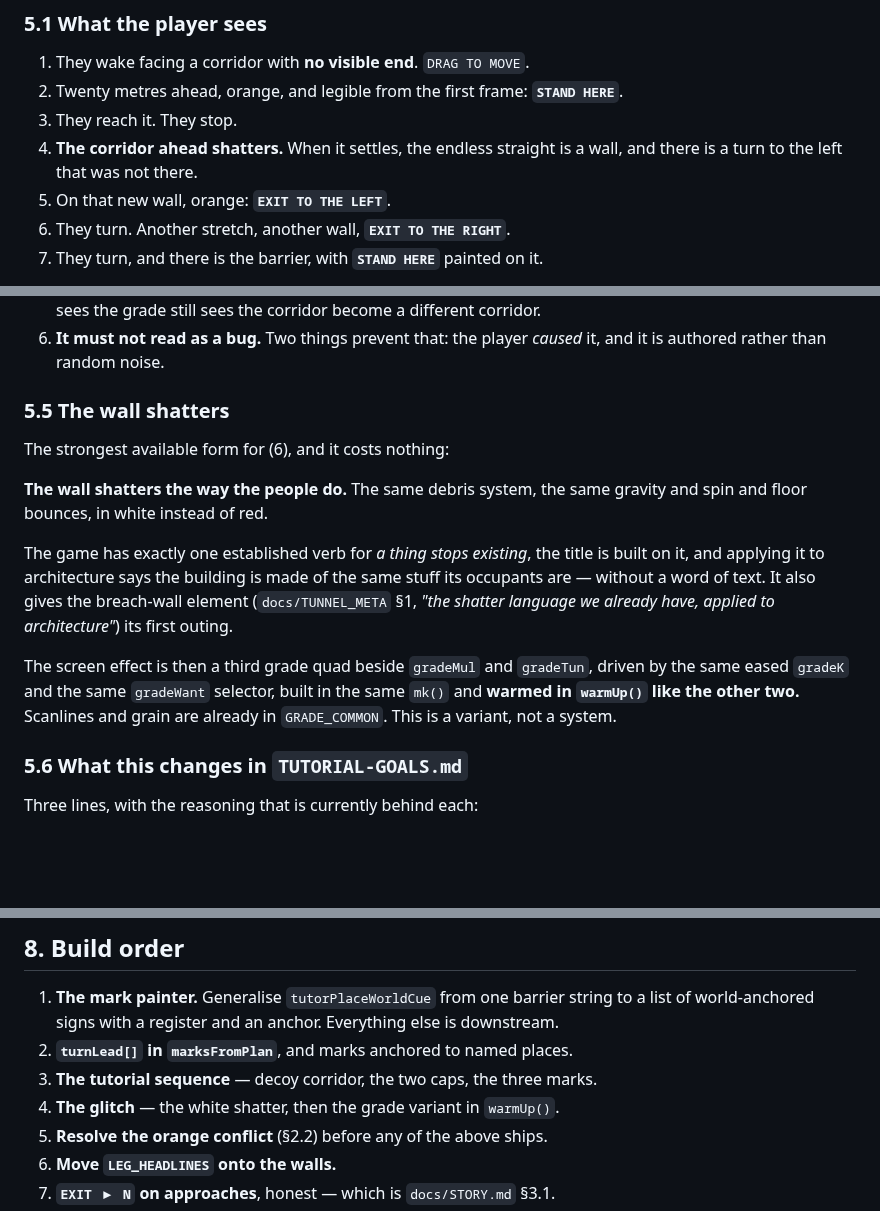
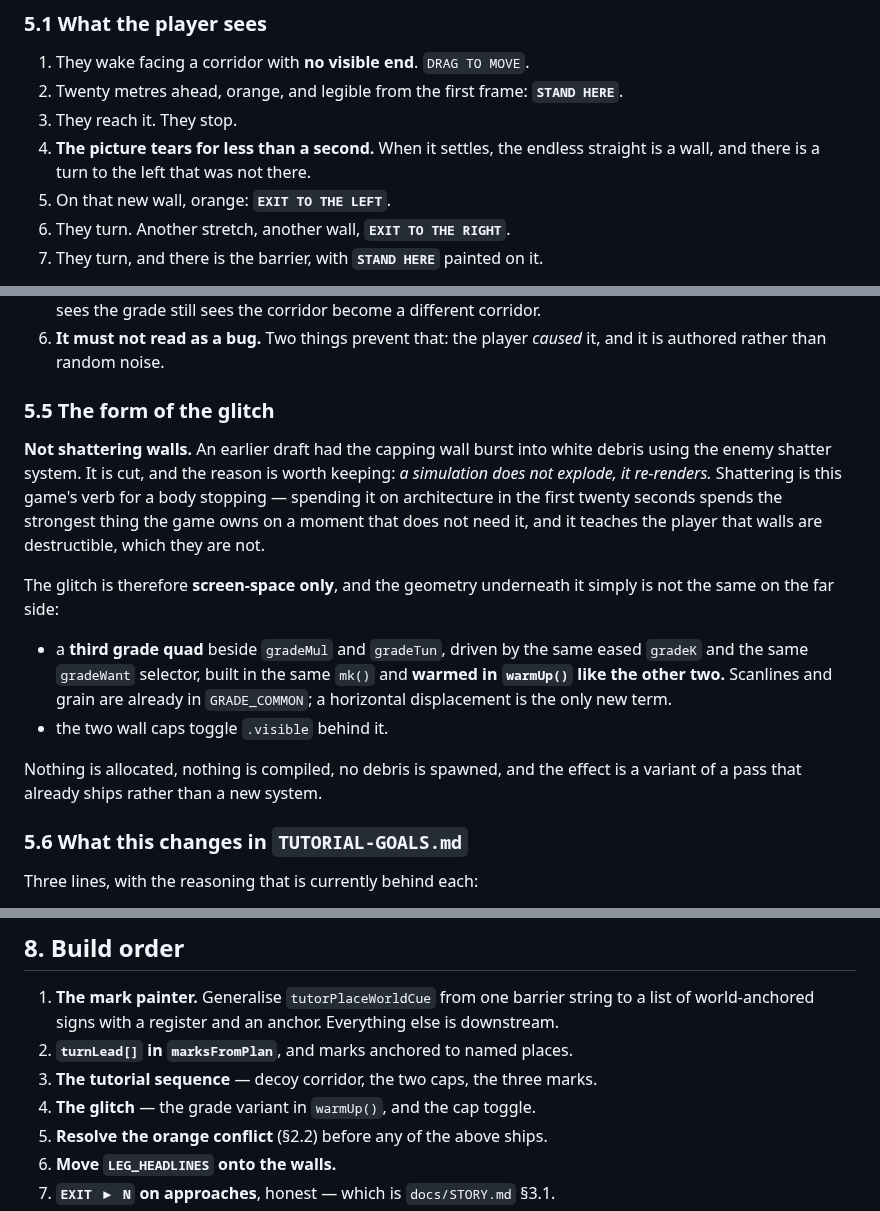
Before and after one commit to onlinestuff4me-sketch/timeshard, a Markdown page: docs/MARKS.md, 3 parts joined by grey strips. GitHub-like rendering; blank space fills up the shorter version.

```diff
--- a/docs/MARKS.md
+++ b/docs/MARKS.md
@@ -186,8 +187,8 @@ The requested sequence, specified.
 1. They wake facing a corridor with **no visible end**. `DRAG TO MOVE`.
 2. Twenty metres ahead, orange, and legible from the first frame: **`STAND HERE`**.
 3. They reach it. They stop.
-4. **The corridor ahead shatters.** When it settles, the endless straight is a
-   wall, and there is a turn to the left that was not there.
+4. **The picture tears for less than a second.** When it settles, the endless
+   straight is a wall, and there is a turn to the left that was not there.
 5. On that new wall, orange: **`EXIT TO THE LEFT`**.
 6. They turn. Another stretch, another wall, **`EXIT TO THE RIGHT`**.
 7. They turn, and there is the barrier, with **`STAND HERE`** painted on it.
@@ -264,23 +265,27 @@ Six rules, each of them load-bearing:
 6. **It must not read as a bug.** Two things prevent that: the player *caused*
    it, and it is authored rather than random noise.
 
-### 5.5 The wall shatters
+### 5.5 The form of the glitch
 
-The strongest available form for (6), and it costs nothing:
+**Not shattering walls.** An earlier draft had the capping wall burst into
+white debris using the enemy shatter system. It is cut, and the reason is
+worth keeping: *a simulation does not explode, it re-renders.* Shattering is
+this game's verb for a body stopping — spending it on architecture in the
+first twenty seconds spends the strongest thing the game owns on a moment that
+does not need it, and it teaches the player that walls are destructible, which
+they are not.
 
-**The wall shatters the way the people do.** The same debris system, the same
-gravity and spin and floor bounces, in white instead of red.
+The glitch is therefore **screen-space only**, and the geometry underneath it
+simply is not the same on the far side:
 
-The game has exactly one established verb for *a thing stops existing*, the
-title is built on it, and applying it to architecture says the building is made
-of the same stuff its occupants are — without a word of text. It also gives the
-breach-wall element (`docs/TUNNEL_META` §1, *"the shatter language we already
-have, applied to architecture"*) its first outing.
+- a **third grade quad** beside `gradeMul` and `gradeTun`, driven by the same
+  eased `gradeK` and the same `gradeWant` selector, built in the same `mk()`
+  and **warmed in `warmUp()` like the other two.** Scanlines and grain are
+  already in `GRADE_COMMON`; a horizontal displacement is the only new term.
+- the two wall caps toggle `.visible` behind it.
 
-The screen effect is then a third grade quad beside `gradeMul` and `gradeTun`,
-driven by the same eased `gradeK` and the same `gradeWant` selector, built in
-the same `mk()` and **warmed in `warmUp()` like the other two.** Scanlines and
-grain are already in `GRADE_COMMON`. This is a variant, not a system.
+Nothing is allocated, nothing is compiled, no debris is spawned, and the
+effect is a variant of a pass that already ships rather than a new system.
 
 ### 5.6 What this changes in `TUTORIAL-GOALS.md`
 
@@ -373,7 +378,7 @@ spent once, late, and never twice.
    Everything else is downstream.
 2. **`turnLead[]` in `marksFromPlan`**, and marks anchored to named places.
 3. **The tutorial sequence** — decoy corridor, the two caps, the three marks.
-4. **The glitch** — the white shatter, then the grade variant in `warmUp()`.
+4. **The glitch** — the grade variant in `warmUp()`, and the cap toggle.
 5. **Resolve the orange conflict** (§2.2) before any of the above ships.
 6. **Move `LEG_HEADLINES` onto the walls.**
 7. **`EXIT ▶ N` on approaches**, honest — which is `docs/STORY.md` §3.1.
```
Also changed, not shown: other parts of docs/MARKS.md (+1 -0 lines), docs/BEATS.md (added, +319 -0 lines), docs/STORY.md (+2 -1 lines).
